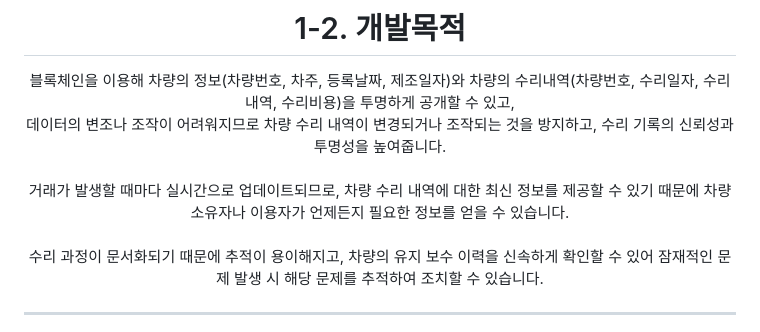
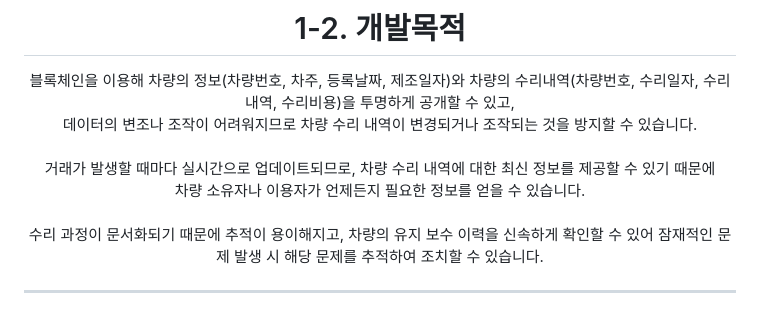
Before and after one commit to JHL222/Vehicle-Repair-History-Manager, a Markdown page: README.md, the part around the change. Rendered like a GitHub page.

```diff
--- a/README.md
+++ b/README.md
@@ -11,8 +11,8 @@
 # 1-2. 개발목적
 
 블록체인을 이용해 차량의 정보(차량번호, 차주, 등록날짜, 제조일자)와 차량의 수리내역(차량번호, 수리일자, 수리내역, 수리비용)을 투명하게 공개할 수 있고,<br/>
-데이터의 변조나 조작이 어려워지므로 차량 수리 내역이 변경되거나 조작되는 것을 방지하고, 수리 기록의 신뢰성과 투명성을 높여줍니다.<br/><br/>
-거래가 발생할 때마다 실시간으로 업데이트되므로, 차량 수리 내역에 대한 최신 정보를 제공할 수 있기 때문에 차량 소유자나 이용자가 언제든지 필요한 정보를 얻을 수 있습니다.<br/><br/>
+데이터의 변조나 조작이 어려워지므로 차량 수리 내역이 변경되거나 조작되는 것을 방지할 수 있습니다.<br/><br/>
+거래가 발생할 때마다 실시간으로 업데이트되므로, 차량 수리 내역에 대한 최신 정보를 제공할 수 있기 때문에 <br/>차량 소유자나 이용자가 언제든지 필요한 정보를 얻을 수 있습니다.<br/><br/>
 수리 과정이 문서화되기 때문에 추적이 용이해지고, 차량의 유지 보수 이력을 신속하게 확인할 수 있어 잠재적인 문제 발생 시 해당 문제를 추적하여 조치할 수 있습니다.
 
 ***
```
